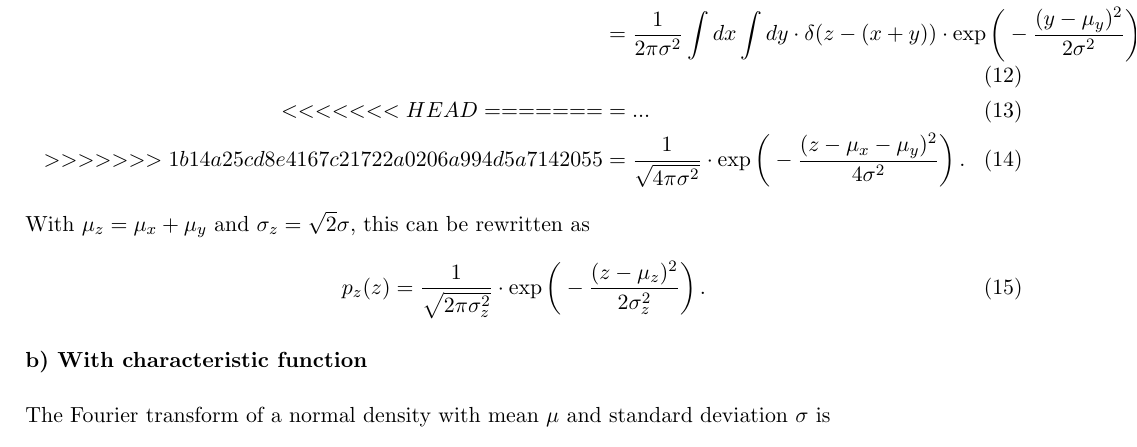
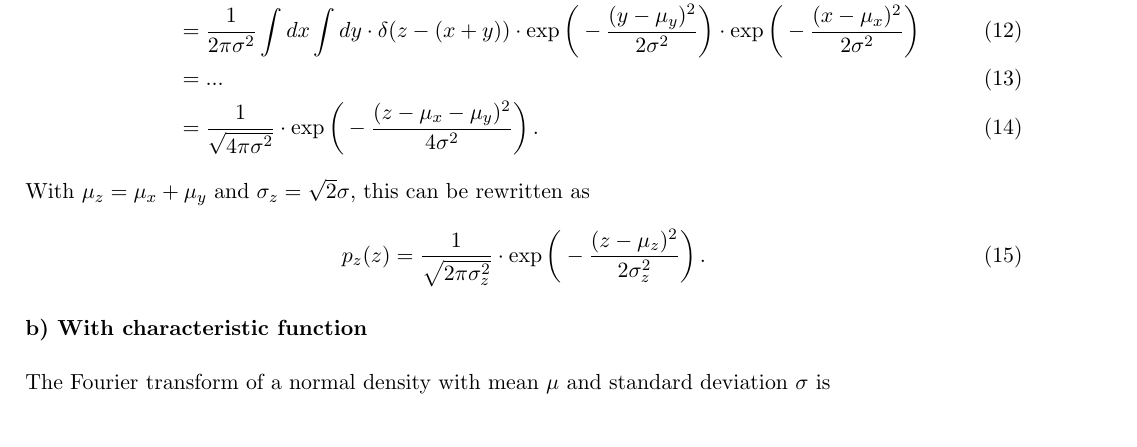
Before and after one commit to vincentmader/statistical_physics, a LaTeX document (02/ex02.tex, which reads 02/task2.tex): part of page 2 of 3, cut so that both start at the same text. Compiled offline with pdfLaTeX.

Commit message:
cleaned up and new structure

```diff
--- a/02/task2.tex
+++ b/02/task2.tex
@@ -18,10 +18,7 @@ parameters $\mu_x$, $\mu_y$ and $\sigma$.
     \delta(z-(x+y))\cdot
     \exp\bigg(-\frac{(y-\mu_y)^2}{2\sigma^2}\bigg)\cdot
     \exp\bigg(-\frac{(x-\mu_x)^2}{2\sigma^2}\bigg) \\
-<<<<<<< HEAD
-=======
-    &=... \\
->>>>>>> 1b14a25cd8e4167c21722a0206a994d5a7142055
+    &= ... \\
     &=\frac{1}{\sqrt{4\pi\sigma^2}}\cdot
     \exp\bigg(-\frac{(z-\mu_x-\mu_y)^2}{4\sigma^2}\bigg) \,.
 \end{align}
```
Also changed, not shown: 01/ex01.pdf (added), 01/ex01.tex (renamed from 01/ex.tex), 02/commented/2-Dizer_Eugen.pdf (added), 02/ex.pdf (deleted), 02/ex02.pdf (added), 02/ex02.tex (renamed from 02/ex.tex), 03/commented/3-Dizer_Eugen.pdf (added), 05/TheorStatPhys_WS20_Exercise05.pdf (deleted), 05/commented/5-Dizer_Eugen.pdf (added), 05/ex05.pdf (added), 06/TheorStatPhys_WS20_Exercise06c.pdf (deleted), 06/ex06.pdf (added), 07/TheorStatPhys_WS20_Exercise07.pdf (deleted), 07/ex07.pdf (added), 2 more files, 15 other files.
